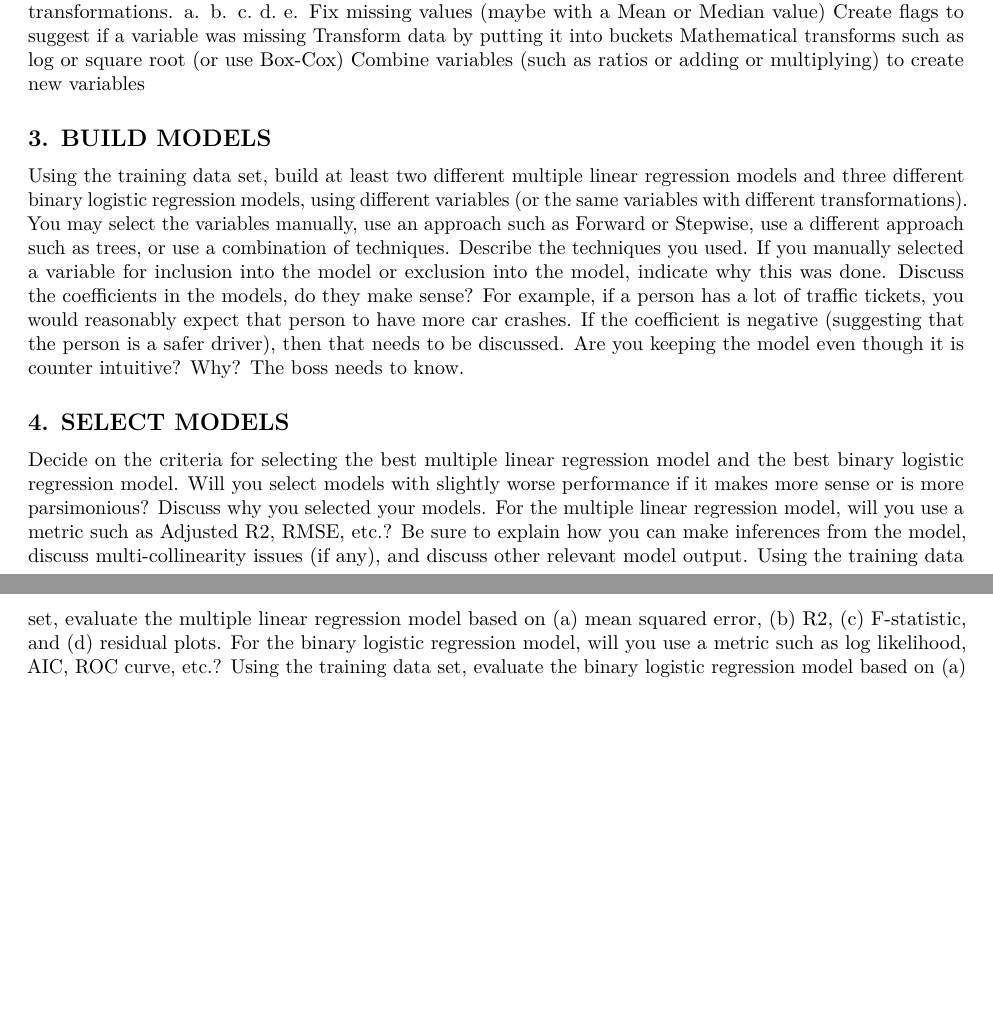
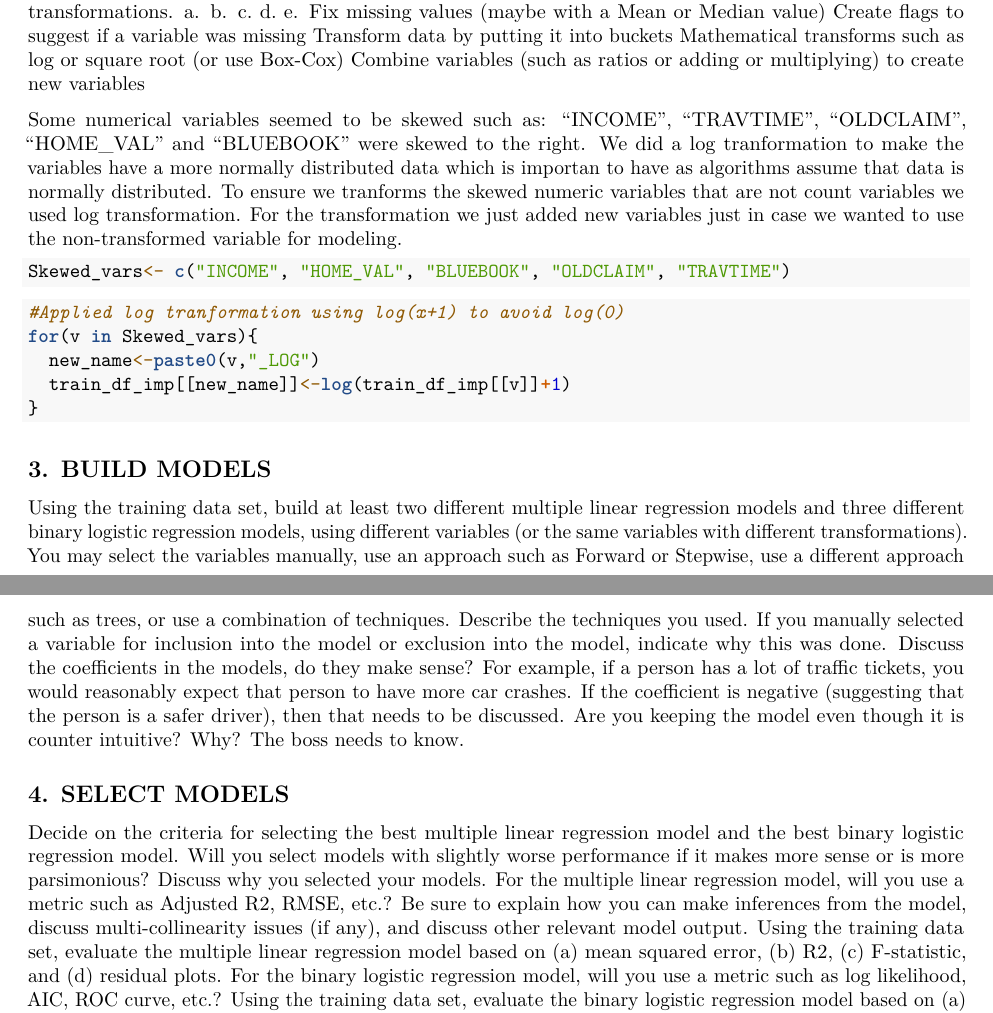
Before and after one commit to Chung-Brandon/621-Data-Mining, an R Markdown document (homework4.Rmd): two parts of pages 10 and 11 of 11, joined at a grey line, cut so that both start at the same text, the shorter picture padded with empty space. Rendered offline with R 4.5, knitr and Pandoc, then LaTeX, with nearby package versions; code that draws random numbers runs with fixed seeds of ours.

Commit message:
Update homework4.Rmd
Log transformation on data that were skewed.

````diff
--- a/homework4.Rmd
+++ b/homework4.Rmd
@@ -191,6 +191,21 @@ Mathematical transforms such as log or square root (or use Box-Cox)
 Combine variables (such as ratios or adding or multiplying) to create new variables
 
 
+Some numerical variables seemed to be skewed such as: "INCOME", "TRAVTIME", "OLDCLAIM", "HOME_VAL" and "BLUEBOOK" were skewed to the right. We did a log tranformation to make the variables have a more normally distributed data which is importan to have as algorithms assume that data is normally distributed. To ensure we tranforms the skewed numeric variables that are not count variables we used log transformation. For the transformation we just added new variables just in case we wanted to use the non-transformed variable for modeling.
+
+```{r}
+Skewed_vars<- c("INCOME", "HOME_VAL", "BLUEBOOK", "OLDCLAIM", "TRAVTIME")
+```
+
+```{r}
+#Applied log tranformation using log(x+1) to avoid log(0)
+for(v in Skewed_vars){
+  new_name<-paste0(v,"_LOG")
+  train_df_imp[[new_name]]<-log(train_df_imp[[v]]+1)
+}
+```
+
+
 ## 3. BUILD MODELS
 Using the training data set, build at least two different multiple linear regression models and three different binary
 logistic regression models, using different variables (or the same variables with different transformations). You
````
